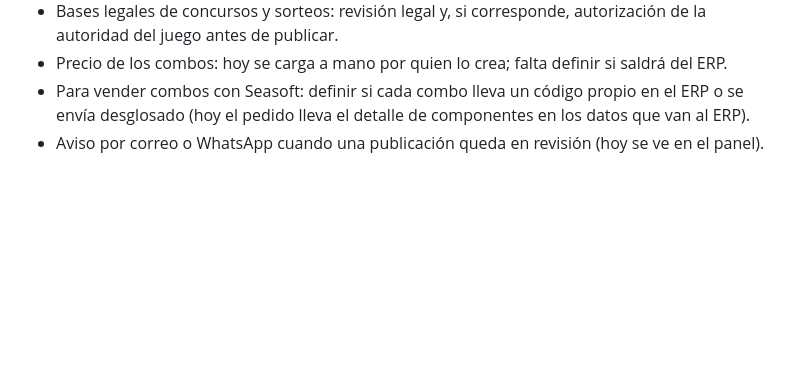
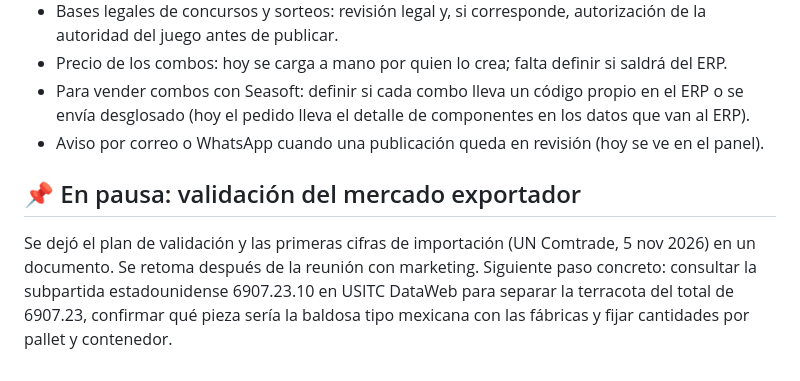
Before and after one commit to hugop1006-cpu/incerpaz-la-gran-obra, a Markdown page: site-src/CONTENIDO-PENDIENTE.md, the part around the change. Drawn GitHub-style; blank space fills up the shorter version.

Commit message:
Pendientes: pin de la validación del mercado exportador

```diff
--- a/site-src/CONTENIDO-PENDIENTE.md
+++ b/site-src/CONTENIDO-PENDIENTE.md
@@ -82,3 +82,6 @@ El catálogo que se ve depende de la ciudad elegida. Oruro y Sucre no tienen tie
 - Precio de los combos: hoy se carga a mano por quien lo crea; falta definir si saldrá del ERP.
 - Para vender combos con Seasoft: definir si cada combo lleva un código propio en el ERP o se envía desglosado (hoy el pedido lleva el detalle de componentes en los datos que van al ERP).
 - Aviso por correo o WhatsApp cuando una publicación queda en revisión (hoy se ve en el panel).
+
+## 📌 En pausa: validación del mercado exportador
+Se dejó el plan de validación y las primeras cifras de importación (UN Comtrade, 5 nov 2026) en un documento. Se retoma después de la reunión con marketing. Siguiente paso concreto: consultar la subpartida estadounidense 6907.23.10 en USITC DataWeb para separar la terracota del total de 6907.23, confirmar qué pieza sería la baldosa tipo mexicana con las fábricas y fijar cantidades por pallet y contenedor.
```
